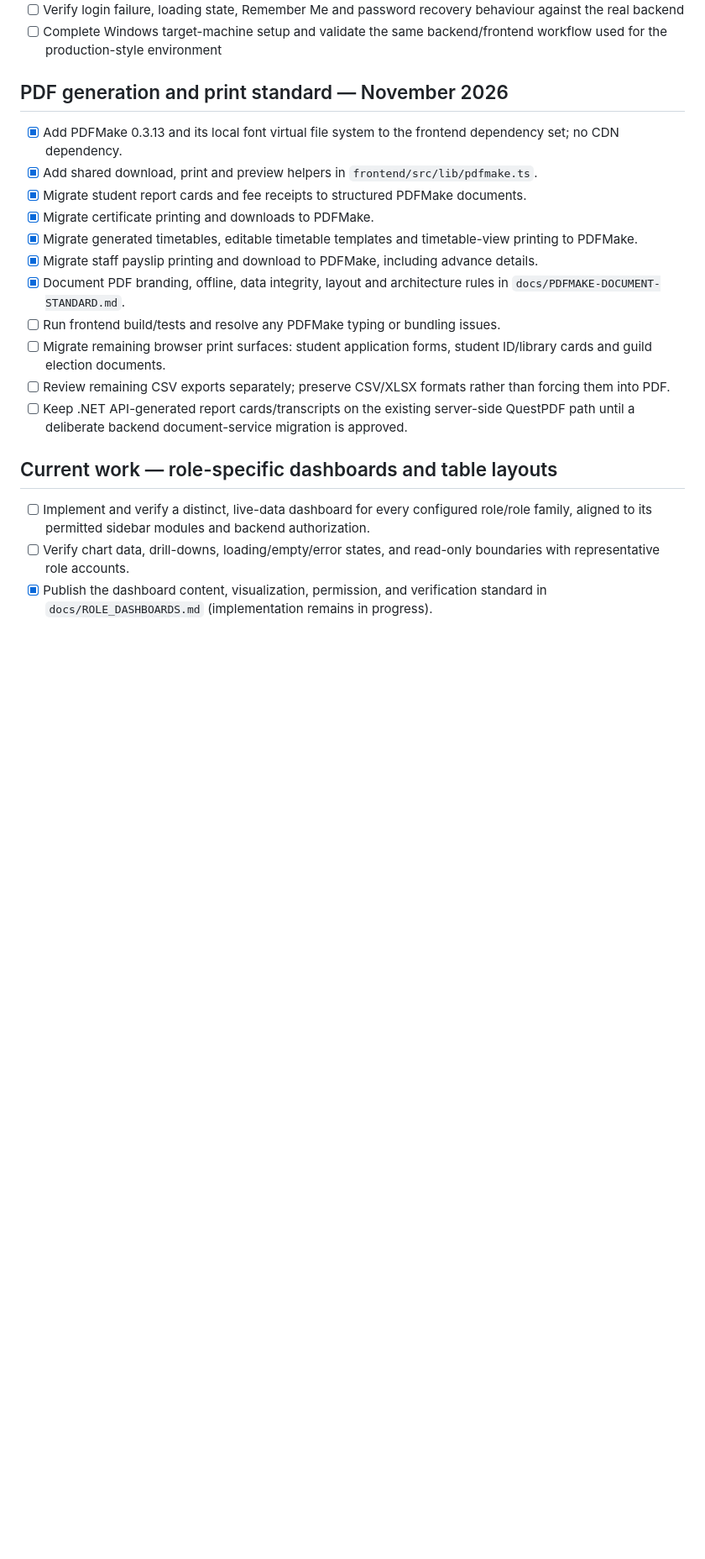
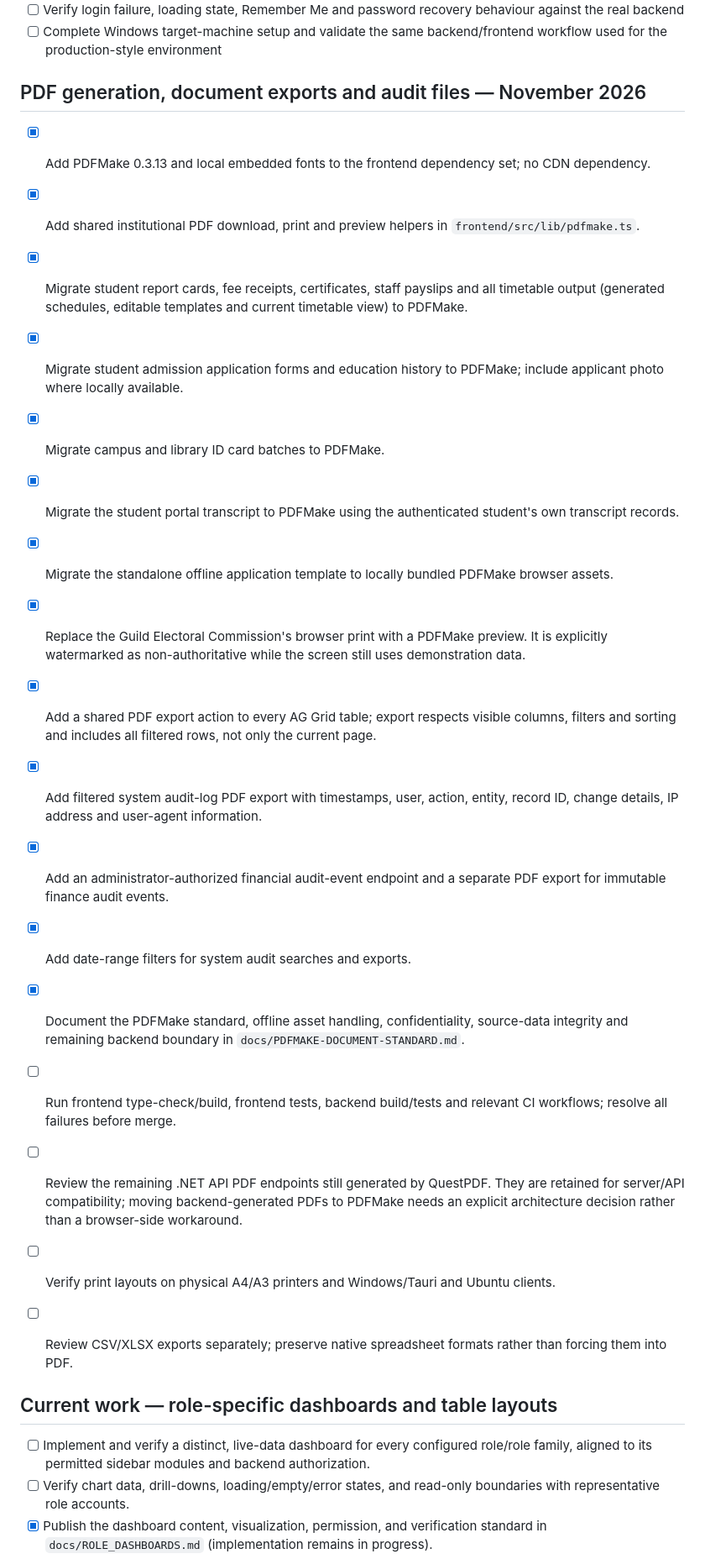
Before and after one commit to Quranhub1/School-Management-Information-System, a Markdown page: PROGRESS.md, the part around the change. Shown at 84% size. Drawn GitHub-style; blank space fills up the shorter version.

Commit message:
docs(progress): track complete PDFMake documents and audit exports

```diff
--- a/PROGRESS.md
+++ b/PROGRESS.md
@@ -23,19 +23,26 @@ A dedicated executable target-environment acceptance runbook is now available at
 - [ ] Verify login failure, loading state, Remember Me and password recovery behaviour against the real backend
 - [ ] Complete Windows target-machine setup and validate the same backend/frontend workflow used for the production-style environment
 
-## PDF generation and print standard — November 2026
+## PDF generation, document exports and audit files — November 2026
 
-- [x] Add PDFMake 0.3.13 and its local font virtual file system to the frontend dependency set; no CDN dependency.
-- [x] Add shared download, print and preview helpers in `frontend/src/lib/pdfmake.ts`.
-- [x] Migrate student report cards and fee receipts to structured PDFMake documents.
-- [x] Migrate certificate printing and downloads to PDFMake.
-- [x] Migrate generated timetables, editable timetable templates and timetable-view printing to PDFMake.
-- [x] Migrate staff payslip printing and download to PDFMake, including advance details.
-- [x] Document PDF branding, offline, data integrity, layout and architecture rules in `docs/PDFMAKE-DOCUMENT-STANDARD.md`.
-- [ ] Run frontend build/tests and resolve any PDFMake typing or bundling issues.
-- [ ] Migrate remaining browser print surfaces: student application forms, student ID/library cards and guild election documents.
-- [ ] Review remaining CSV exports separately; preserve CSV/XLSX formats rather than forcing them into PDF.
-- [ ] Keep .NET API-generated report cards/transcripts on the existing server-side QuestPDF path until a deliberate backend document-service migration is approved.
+- [x] Add PDFMake 0.3.13 and local embedded fonts to the frontend dependency set; no CDN dependency.
+- [x] Add shared institutional PDF download, print and preview helpers in `frontend/src/lib/pdfmake.ts`.
+- [x] Migrate student report cards, fee receipts, certificates, staff payslips and all timetable output (generated schedules, editable templates and current timetable view) to PDFMake.
+- [x] Migrate student admission application forms and education history to PDFMake; include applicant photo where locally available.
+- [x] Migrate campus and library ID card batches to PDFMake.
+- [x] Migrate the student portal transcript to PDFMake using the authenticated student's own transcript records.
+- [x] Migrate the standalone offline application template to locally bundled PDFMake browser assets.
+- [x] Replace the Guild Electoral Commission's browser print with a PDFMake preview. It is explicitly watermarked as non-authoritative while the screen still uses demonstration data.
+- [x] Add a shared PDF export action to every AG Grid table; export respects visible columns, filters and sorting and includes all filtered rows, not only the current page.
+- [x] Add filtered system audit-log PDF export with timestamps, user, action, entity, record ID, change details, IP address and user-agent information.
+- [x] Add an administrator-authorized financial audit-event endpoint and a separate PDF export for immutable finance audit events.
+- [x] Add date-range filters for system audit searches and exports.
+- [x] Document the PDFMake standard, offline asset handling, confidentiality, source-data integrity and remaining backend boundary in `docs/PDFMAKE-DOCUMENT-STANDARD.md`.
+- [ ] Run frontend type-check/build, frontend tests, backend build/tests and relevant CI workflows; resolve all failures before merge.
+- [ ] Review the remaining .NET API PDF endpoints still generated by QuestPDF. They are retained for server/API compatibility; moving backend-generated PDFs to PDFMake needs an explicit architecture decision rather than a browser-side workaround.
+- [ ] Verify print layouts on physical A4/A3 printers and Windows/Tauri and Ubuntu clients.
+- [ ] Review CSV/XLSX exports separately; preserve native spreadsheet formats rather than forcing them into PDF.
+
 
 ## Current work — role-specific dashboards and table layouts
 
```
